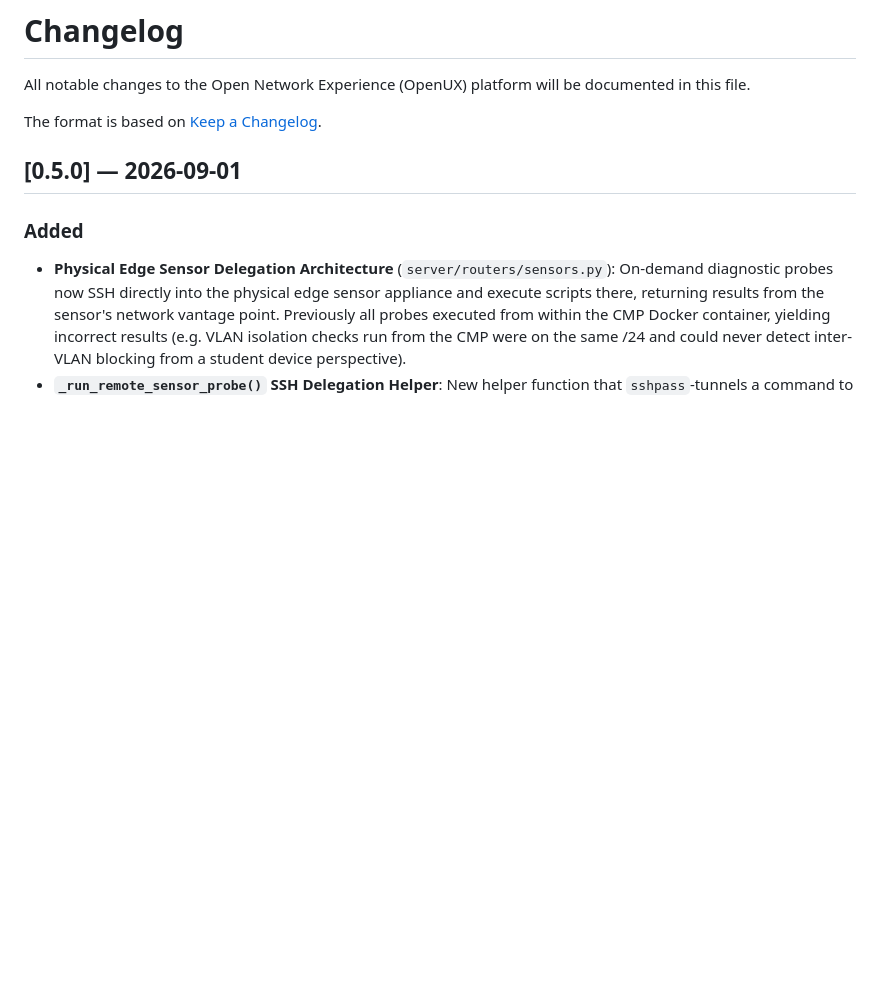
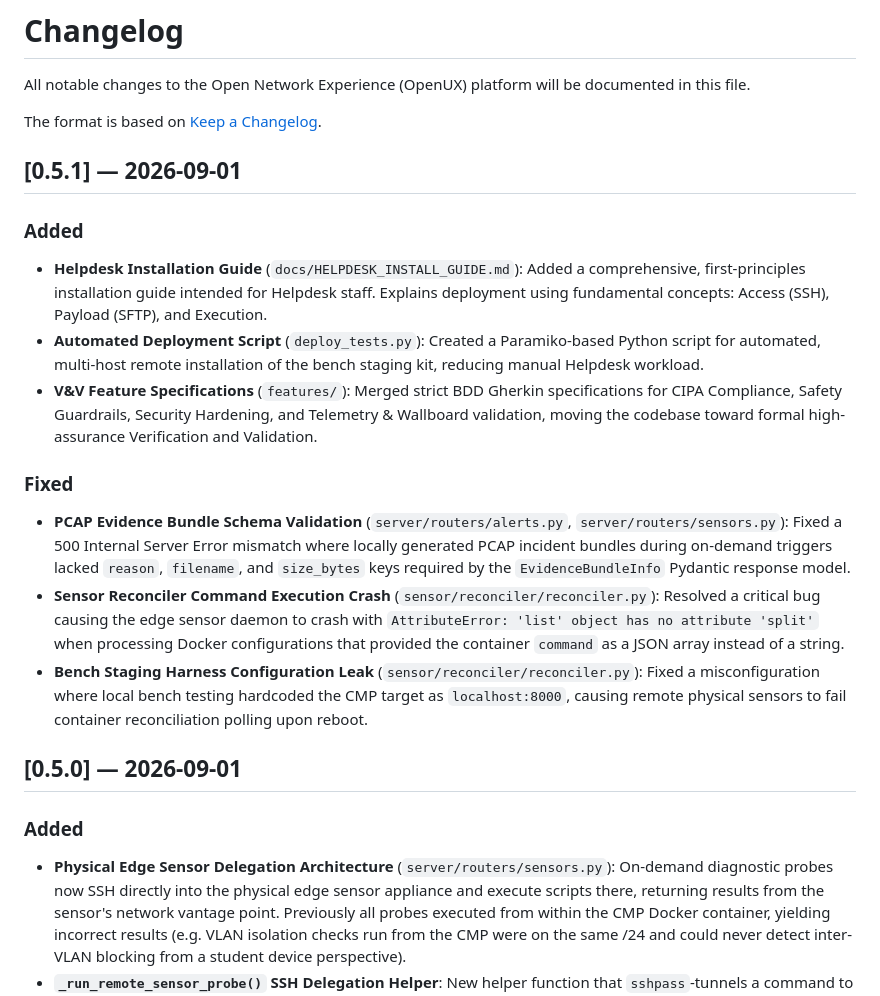
Before and after one commit to leifdavisson/Open_Network_Experience, a Markdown page: CHANGELOG.md, the part around the change. GitHub-like rendering; blank space fills up the shorter version.

Commit message:
docs: release 0.5.1 changelog

```diff
--- a/CHANGELOG.md
+++ b/CHANGELOG.md
@@ -3,6 +3,18 @@
 All notable changes to the Open Network Experience (OpenUX) platform will be documented in this file.
 
 The format is based on [Keep a Changelog](https://keepachangelog.com/en/1.1.0/).
+
+## [0.5.1] — 2026-09-01
+
+### Added
+- **Helpdesk Installation Guide** (`docs/HELPDESK_INSTALL_GUIDE.md`): Added a comprehensive, first-principles installation guide intended for Helpdesk staff. Explains deployment using fundamental concepts: Access (SSH), Payload (SFTP), and Execution.
+- **Automated Deployment Script** (`deploy_tests.py`): Created a Paramiko-based Python script for automated, multi-host remote installation of the bench staging kit, reducing manual Helpdesk workload.
+- **V&V Feature Specifications** (`features/`): Merged strict BDD Gherkin specifications for CIPA Compliance, Safety Guardrails, Security Hardening, and Telemetry & Wallboard validation, moving the codebase toward formal high-assurance Verification and Validation.
+
+### Fixed
+- **PCAP Evidence Bundle Schema Validation** (`server/routers/alerts.py`, `server/routers/sensors.py`): Fixed a 500 Internal Server Error mismatch where locally generated PCAP incident bundles during on-demand triggers lacked `reason`, `filename`, and `size_bytes` keys required by the `EvidenceBundleInfo` Pydantic response model.
+- **Sensor Reconciler Command Execution Crash** (`sensor/reconciler/reconciler.py`): Resolved a critical bug causing the edge sensor daemon to crash with `AttributeError: 'list' object has no attribute 'split'` when processing Docker configurations that provided the container `command` as a JSON array instead of a string.
+- **Bench Staging Harness Configuration Leak** (`sensor/reconciler/reconciler.py`): Fixed a misconfiguration where local bench testing hardcoded the CMP target as `localhost:8000`, causing remote physical sensors to fail container reconciliation polling upon reboot.
 
 ## [0.5.0] — 2026-09-01
 
```
